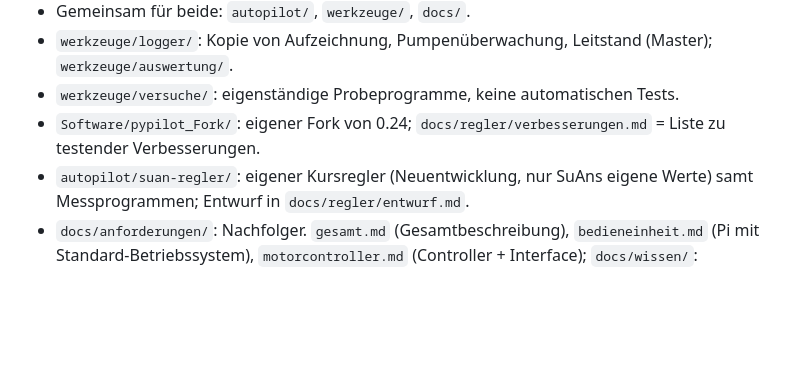
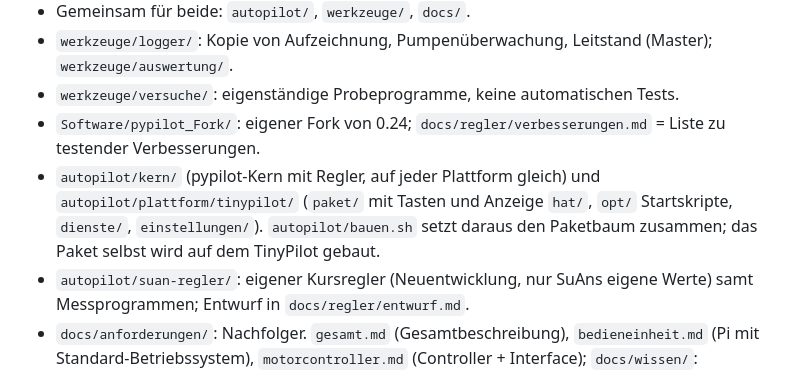
Before and after one commit to lutz-pestel/SuAnPilot, a Markdown page: CLAUDE.md, the part around the change. GitHub-like rendering; blank space fills up the shorter version.

```diff
--- a/CLAUDE.md
+++ b/CLAUDE.md
@@ -39,6 +39,9 @@ Aufzeichnung und Pumpenüberwachung (Master, Dateien, Befehle): `docs/system/Sys
 - `werkzeuge/logger/`: Kopie von Aufzeichnung, Pumpenüberwachung, Leitstand (Master); `werkzeuge/auswertung/`.
 - `werkzeuge/versuche/`: eigenständige Probeprogramme, keine automatischen Tests.
 - `Software/pypilot_Fork/`: eigener Fork von 0.24; `docs/regler/verbesserungen.md` = Liste zu testender Verbesserungen.
+- `autopilot/kern/` (pypilot-Kern mit Regler, auf jeder Plattform gleich) und `autopilot/plattform/tinypilot/` (`paket/` mit
+  Tasten und Anzeige `hat/`, `opt/` Startskripte, `dienste/`, `einstellungen/`). `autopilot/bauen.sh` setzt daraus den
+  Paketbaum zusammen; das Paket selbst wird auf dem TinyPilot gebaut.
 - `autopilot/suan-regler/`: eigener Kursregler (Neuentwicklung, nur SuAns eigene Werte) samt Messprogrammen; Entwurf in `docs/regler/entwurf.md`.
 - `docs/anforderungen/`: Nachfolger. `gesamt.md` (Gesamtbeschreibung), `bedieneinheit.md` (Pi mit Standard-Betriebssystem),
   `motorcontroller.md` (Controller + Interface); `docs/wissen/`: Hintergrund und Marktrecherche.
```
Also changed, not shown: docs/anforderungen/bedieneinheit.md (+5 -0 lines).
